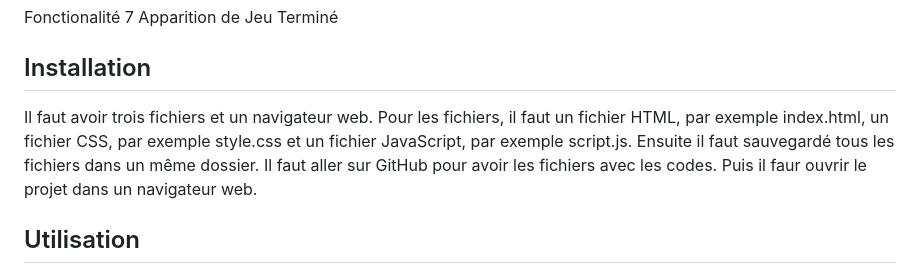
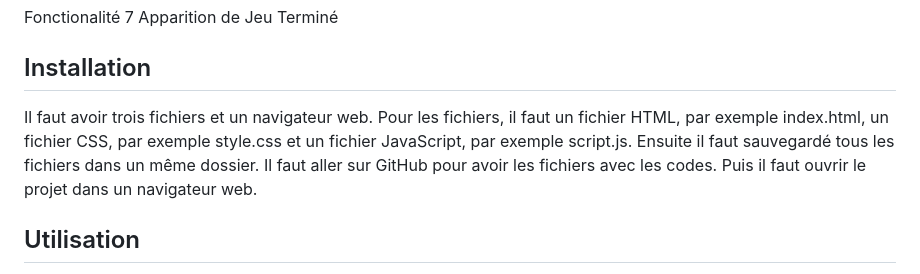
Before and after one commit to Kly-12/Jeu-du-Snake, a Markdown page: README.md, the part around the change. Drawn GitHub-style.

```diff
--- a/README.md
+++ b/README.md
@@ -31,7 +31,7 @@ Apparition de Jeu Terminé
 
 ## Installation
 
-Il faut avoir trois fichiers et un navigateur web. Pour les fichiers, il faut un fichier HTML, par exemple index.html, un fichier CSS, par exemple style.css et un fichier JavaScript, par exemple script.js. Ensuite il faut sauvegardé tous les fichiers dans un même dossier. Il faut aller sur GitHub pour avoir les fichiers avec les codes. Puis il faur ouvrir le projet dans un navigateur web.
+Il faut avoir trois fichiers et un navigateur web. Pour les fichiers, il faut un fichier HTML, par exemple index.html, un fichier CSS, par exemple style.css et un fichier JavaScript, par exemple script.js. Ensuite il faut sauvegardé tous les fichiers dans un même dossier. Il faut aller sur GitHub pour avoir les fichiers avec les codes. Puis il faut ouvrir le projet dans un navigateur web.
 
 ## Utilisation
 
```
